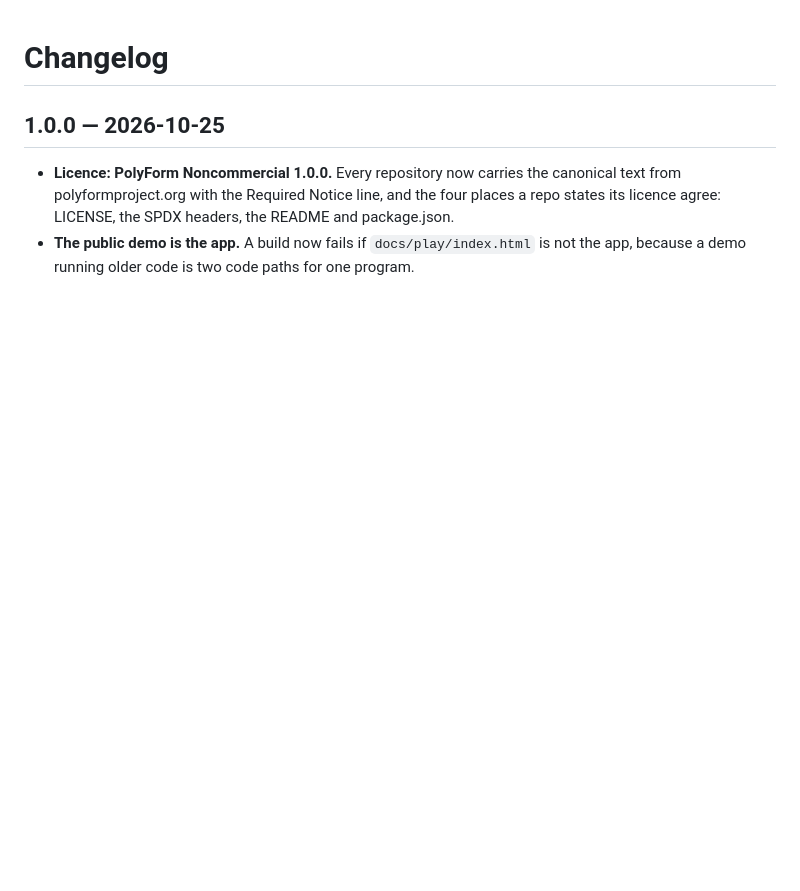
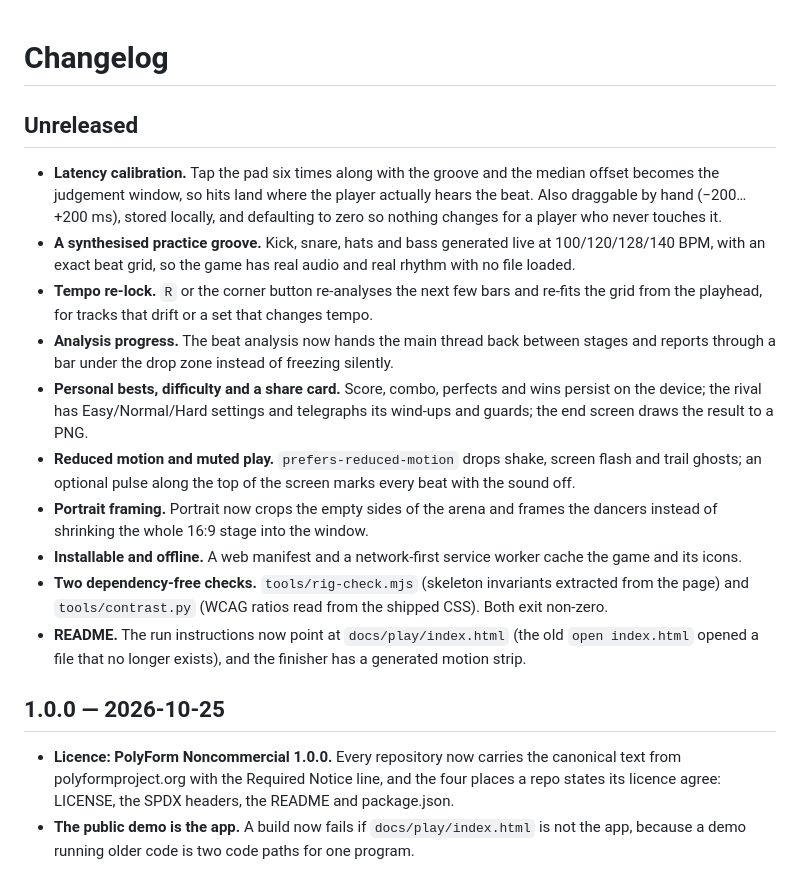
Before and after one commit to drsamonline/dance-fight, a Markdown page: CHANGELOG.md, the part around the change. Drawn GitHub-style; blank space fills up the shorter version.

```diff
--- a/CHANGELOG.md
+++ b/CHANGELOG.md
@@ -1,4 +1,30 @@
 # Changelog
+
+## Unreleased
+
+- **Latency calibration.** Tap the pad six times along with the groove and the median offset becomes the
+  judgement window, so hits land where the player actually hears the beat. Also draggable by hand
+  (−200…+200 ms), stored locally, and defaulting to zero so nothing changes for a player who never
+  touches it.
+- **A synthesised practice groove.** Kick, snare, hats and bass generated live at 100/120/128/140 BPM, with
+  an exact beat grid, so the game has real audio and real rhythm with no file loaded.
+- **Tempo re-lock.** `R` or the corner button re-analyses the next few bars and re-fits the grid from the
+  playhead, for tracks that drift or a set that changes tempo.
+- **Analysis progress.** The beat analysis now hands the main thread back between stages and reports
+  through a bar under the drop zone instead of freezing silently.
+- **Personal bests, difficulty and a share card.** Score, combo, perfects and wins persist on the device;
+  the rival has Easy/Normal/Hard settings and telegraphs its wind-ups and guards; the end screen draws the
+  result to a PNG.
+- **Reduced motion and muted play.** `prefers-reduced-motion` drops shake, screen flash and trail ghosts;
+  an optional pulse along the top of the screen marks every beat with the sound off.
+- **Portrait framing.** Portrait now crops the empty sides of the arena and frames the dancers instead of
+  shrinking the whole 16:9 stage into the window.
+- **Installable and offline.** A web manifest and a network-first service worker cache the game and its
+  icons.
+- **Two dependency-free checks.** `tools/rig-check.mjs` (skeleton invariants extracted from the page) and
+  `tools/contrast.py` (WCAG ratios read from the shipped CSS). Both exit non-zero.
+- **README.** The run instructions now point at `docs/play/index.html` (the old `open index.html` opened a
+  file that no longer exists), and the finisher has a generated motion strip.
 
 ## 1.0.0 — 2026-10-25
 
```
Also changed, not shown: README.md (+56 -9 lines), docs/play/icon.png (added), 8 other files.
